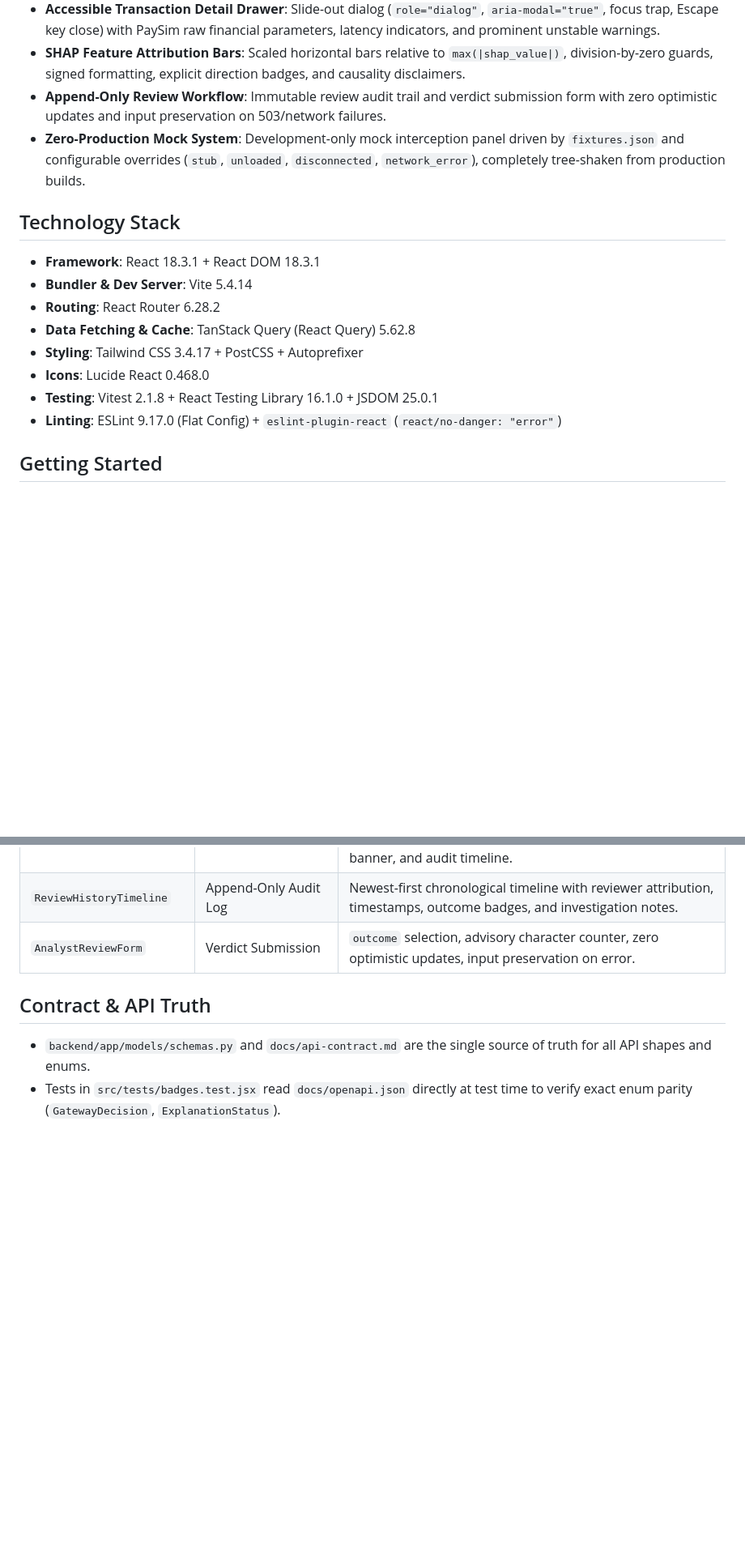
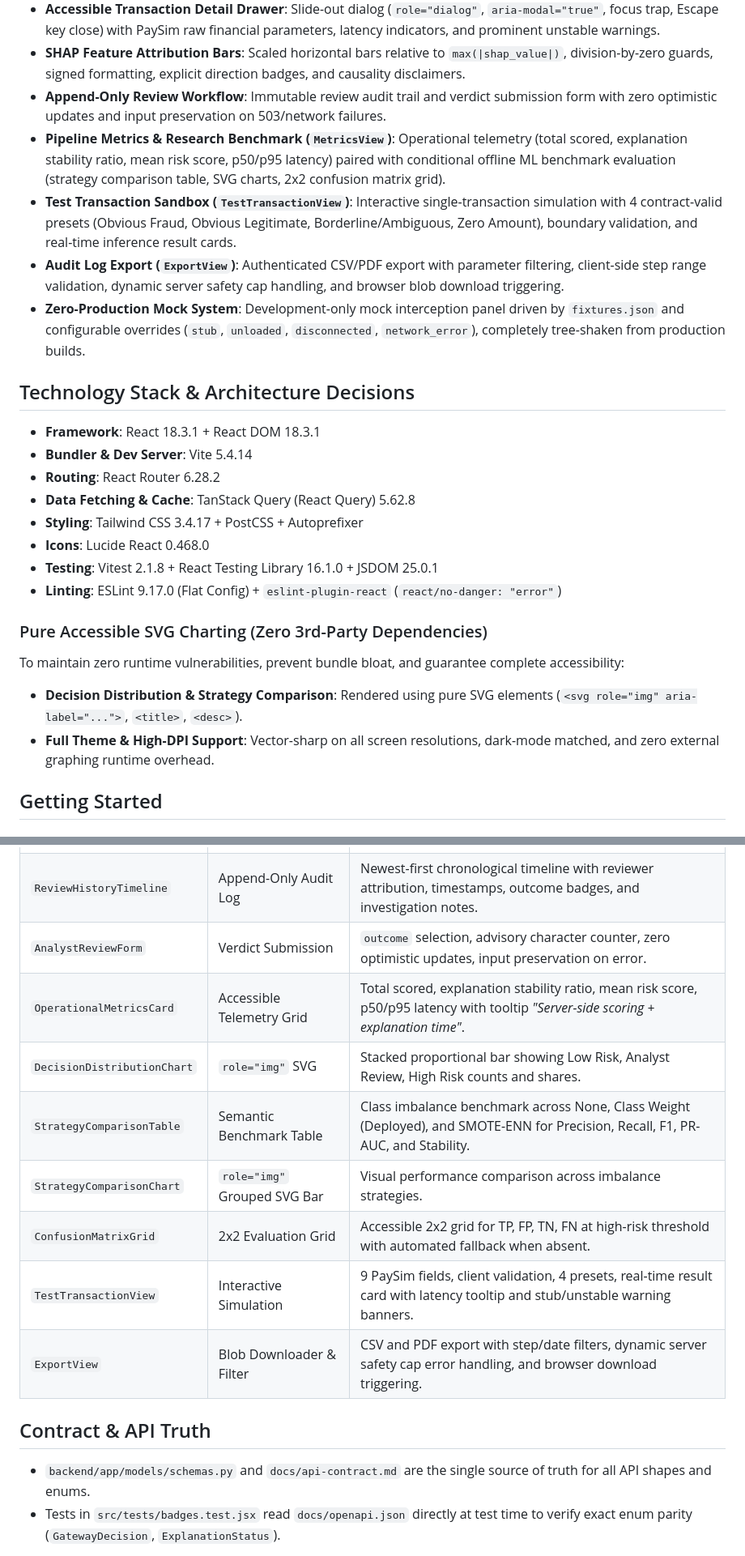
Before and after one commit to SIRAJ-UL-HAQQ/fraudlens-gateway, a Markdown page: frontend/README.md, 2 parts joined by grey strips. Shown at 81% size. Drawn GitHub-style; blank space fills up the shorter version.

Commit message:
docs(frontend): update README with F3 features, component architecture, and test suite

```diff
--- a/frontend/README.md
+++ b/frontend/README.md
@@ -14,9 +14,12 @@ The frontend provides an accessible, dark-themed operational dashboard for fraud
 - **Accessible Transaction Detail Drawer**: Slide-out dialog (`role="dialog"`, `aria-modal="true"`, focus trap, Escape key close) with PaySim raw financial parameters, latency indicators, and prominent unstable warnings.
 - **SHAP Feature Attribution Bars**: Scaled horizontal bars relative to `max(|shap_value|)`, division-by-zero guards, signed formatting, explicit direction badges, and causality disclaimers.
 - **Append-Only Review Workflow**: Immutable review audit trail and verdict submission form with zero optimistic updates and input preservation on 503/network failures.
+- **Pipeline Metrics & Research Benchmark (`MetricsView`)**: Operational telemetry (total scored, explanation stability ratio, mean risk score, p50/p95 latency) paired with conditional offline ML benchmark evaluation (strategy comparison table, SVG charts, 2x2 confusion matrix grid).
+- **Test Transaction Sandbox (`TestTransactionView`)**: Interactive single-transaction simulation with 4 contract-valid presets (Obvious Fraud, Obvious Legitimate, Borderline/Ambiguous, Zero Amount), boundary validation, and real-time inference result cards.
+- **Audit Log Export (`ExportView`)**: Authenticated CSV/PDF export with parameter filtering, client-side step range validation, dynamic server safety cap handling, and browser blob download triggering.
 - **Zero-Production Mock System**: Development-only mock interception panel driven by `fixtures.json` and configurable overrides (`stub`, `unloaded`, `disconnected`, `network_error`), completely tree-shaken from production builds.
 
-## Technology Stack
+## Technology Stack & Architecture Decisions
 
 - **Framework**: React 18.3.1 + React DOM 18.3.1
 - **Bundler & Dev Server**: Vite 5.4.14
@@ -26,6 +29,11 @@ The frontend provides an accessible, dark-themed operational dashboard for fraud
 - **Icons**: Lucide React 0.468.0
 - **Testing**: Vitest 2.1.8 + React Testing Library 16.1.0 + JSDOM 25.0.1
 - **Linting**: ESLint 9.17.0 (Flat Config) + `eslint-plugin-react` (`react/no-danger: "error"`)
+
+### Pure Accessible SVG Charting (Zero 3rd-Party Dependencies)
+To maintain zero runtime vulnerabilities, prevent bundle bloat, and guarantee complete accessibility:
+- **Decision Distribution & Strategy Comparison**: Rendered using pure SVG elements (`<svg role="img" aria-label="...">`, `<title>`, `<desc>`).
+- **Full Theme & High-DPI Support**: Vector-sharp on all screen resolutions, dark-mode matched, and zero external graphing runtime overhead.
 
 ## Getting Started
 
@@ -83,6 +91,13 @@ In development (`npm run dev`), a floating **Mock Mode Controls** panel is rende
 | `TransactionDetailDrawer` | Accessible Dialog | `role="dialog"`, `aria-modal="true"`, focus trap, Escape key close. Displays PaySim parameters, prominent unstable banner, and audit timeline. |
 | `ReviewHistoryTimeline` | Append-Only Audit Log | Newest-first chronological timeline with reviewer attribution, timestamps, outcome badges, and investigation notes. |
 | `AnalystReviewForm` | Verdict Submission | `outcome` selection, advisory character counter, zero optimistic updates, input preservation on error. |
+| `OperationalMetricsCard` | Accessible Telemetry Grid | Total scored, explanation stability ratio, mean risk score, p50/p95 latency with tooltip *"Server-side scoring + explanation time"*. |
+| `DecisionDistributionChart`| `role="img"` SVG | Stacked proportional bar showing Low Risk, Analyst Review, High Risk counts and shares. |
+| `StrategyComparisonTable` | Semantic Benchmark Table | Class imbalance benchmark across None, Class Weight (Deployed), and SMOTE-ENN for Precision, Recall, F1, PR-AUC, and Stability. |
+| `StrategyComparisonChart` | `role="img"` Grouped SVG Bar | Visual performance comparison across imbalance strategies. |
+| `ConfusionMatrixGrid` | 2x2 Evaluation Grid | Accessible 2x2 grid for TP, FP, TN, FN at high-risk threshold with automated fallback when absent. |
+| `TestTransactionView` | Interactive Simulation | 9 PaySim fields, client validation, 4 presets, real-time result card with latency tooltip and stub/unstable warning banners. |
+| `ExportView` | Blob Downloader & Filter | CSV and PDF export with step/date filters, dynamic server safety cap error handling, and browser download triggering. |
 
 ## Contract & API Truth
 
```
Also changed, not shown: other parts of frontend/README.md (+3 -3 lines).
